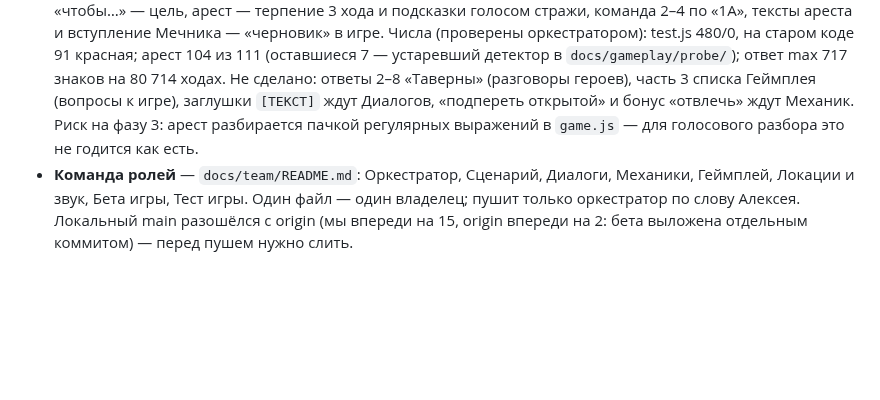
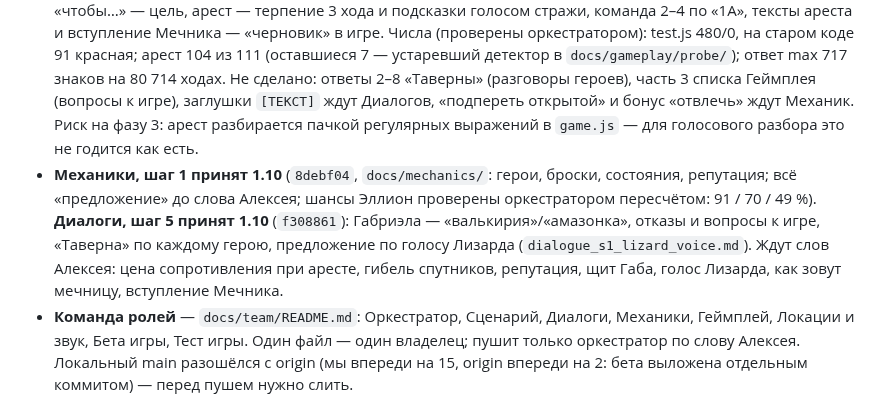
Before and after one commit to alexeynovopashin-lab/cursed-sword, a Markdown page: docs/NEXT_SESSION.md, the part around the change. Drawn GitHub-style; blank space fills up the shorter version.

Commit message:
NEXT_SESSION: приняты шаги Механик и Диалогов
Co-Authored-By: Claude Sonnet 5.5 <noreply@anthropic.com>

```diff
--- a/docs/NEXT_SESSION.md
+++ b/docs/NEXT_SESSION.md
@@ -15,6 +15,7 @@
 - **Скелет** — `docs/story/through_line.md`; **«библия»** — `docs/story/bible.md` (пробелы — §10).
 - **Итерация 1 «Сезон по сериям».** Шаг 1 (пролог, акт I) принят. Шаг 2 (акт II, серии 3–7) написан, ждёт 5 ответов Алексея (конец `season1.md`): пять серий или четыре, книга Мага, гроб или виселица, мелочи, имена. Шаг 3 (акт III, сверка сезона) не начат.
 - **Итерация 2 «Бета доски».** Серия 1 «Таверна»; на Pages — старая версия (30.09, `be38791`). Шаг 1 принят 1.10 (честный кубик, мир = текст, пол, ≤1024). Шаг 2 принят 1.10 (`05791fc`): словарь по списку Геймплея, «чтобы…» — цель, арест — терпение 3 хода и подсказки голосом стражи, команда 2–4 по «1А», тексты ареста и вступление Мечника — «черновик» в игре. Числа (проверены оркестратором): test.js 480/0, на старом коде 91 красная; арест 104 из 111 (оставшиеся 7 — устаревший детектор в `docs/gameplay/probe/`); ответ max 717 знаков на 80 714 ходах. Не сделано: ответы 2–8 «Таверны» (разговоры героев), часть 3 списка Геймплея (вопросы к игре), заглушки `[ТЕКСТ]` ждут Диалогов, «подпереть открытой» и бонус «отвлечь» ждут Механик. Риск на фазу 3: арест разбирается пачкой регулярных выражений в `game.js` — для голосового разбора это не годится как есть.
+- **Механики, шаг 1 принят 1.10** (`8debf04`, `docs/mechanics/`: герои, броски, состояния, репутация; всё «предложение» до слова Алексея; шансы Эллион проверены оркестратором пересчётом: 91 / 70 / 49 %). **Диалоги, шаг 5 принят 1.10** (`f308861`): Габриэла — «валькирия»/«амазонка», отказы и вопросы к игре, «Таверна» по каждому герою, предложение по голосу Лизарда (`dialogue_s1_lizard_voice.md`). Ждут слов Алексея: цена сопротивления при аресте, гибель спутников, репутация, щит Габа, голос Лизарда, как зовут мечницу, вступление Мечника.
 - **Команда ролей** — `docs/team/README.md`: Оркестратор, Сценарий, Диалоги, Механики, Геймплей, Локации и звук, Бета игры, Тест игры. Один файл — один владелец; пушит только оркестратор по слову Алексея. Локальный main разошёлся с origin (мы впереди на 15, origin впереди на 2: бета выложена отдельным коммитом) — перед пушем нужно слить.
 - **Доска сценариста** — `docs/visual/`, открыта: `alexeynovopashin-lab.github.io/cursed-sword/`.
 - **Герои** утверждены 27.09 (bible §5). Габ — больше Лайос Тоден, знаток чудовищ (30.09); капитан стражи Лизард (человек со змеиным характером; «лизард» — «ящерица» по-английски).
```
